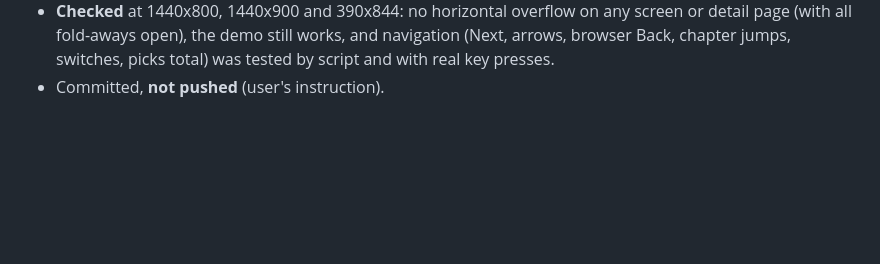
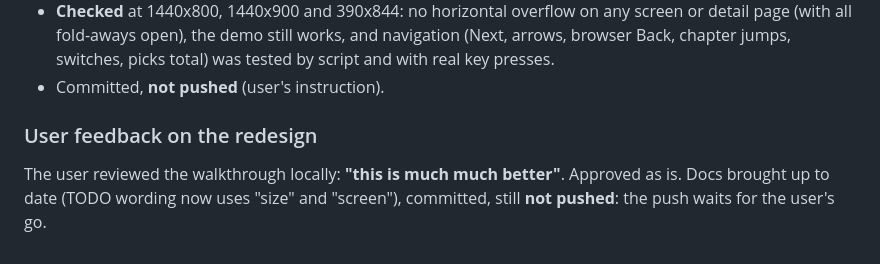
Before and after one commit to FKoncept/ddc-balkans-proposal, a Markdown page: PROGRESS.md, the part around the change. Rendered like a GitHub page; blank space fills up the shorter version.

Commit message:
Record approval of the walkthrough redesign and tidy the open items
Co-Authored-By: Claude Opus 5.5 (1M context) <noreply@anthropic.com>

```diff
--- a/PROGRESS.md
+++ b/PROGRESS.md
@@ -428,3 +428,9 @@ Answers to the open questions:
   (Next, arrows, browser Back, chapter jumps, switches, picks total) was tested by
   script and with real key presses.
 - Committed, **not pushed** (user's instruction).
+
+### User feedback on the redesign
+
+The user reviewed the walkthrough locally: **"this is much much better"**. Approved as
+is. Docs brought up to date (TODO wording now uses "size" and "screen"), committed,
+still **not pushed**: the push waits for the user's go.
```
Also changed, not shown: TODO.md (+8 -7 lines).
